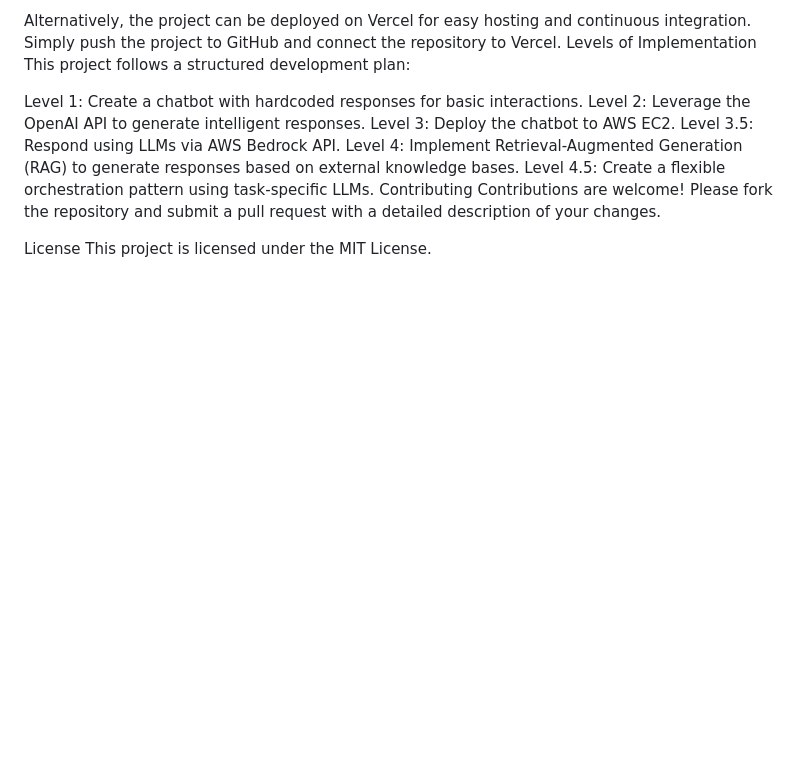
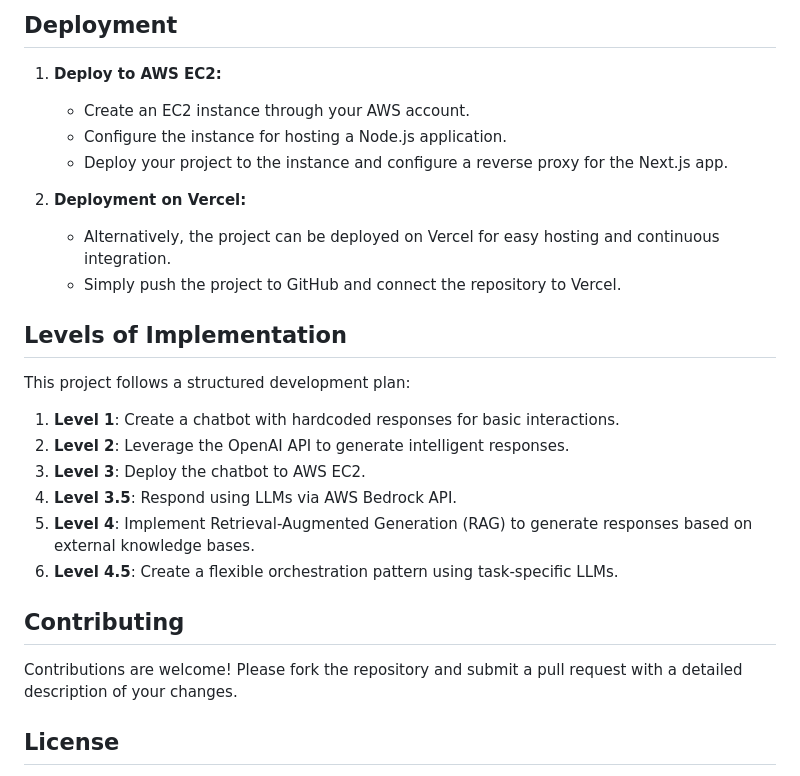
Before and after one commit to NYGCEDRIC/AI-Customer-Support, a Markdown page: README.md, the part around one of its changes. GitHub-like rendering; blank space fills up the shorter version.

```diff
--- a/README.md
+++ b/README.md
@@ -63,17 +84,26 @@ Deployment on Vercel:
 
-Alternatively, the project can be deployed on Vercel for easy hosting and continuous integration.
-Simply push the project to GitHub and connect the repository to Vercel.
-Levels of Implementation
+## Deployment
+
+1. **Deploy to AWS EC2:**
+   - Create an EC2 instance through your AWS account.
+   - Configure the instance for hosting a Node.js application.
+   - Deploy your project to the instance and configure a reverse proxy for the Next.js app.
+
+2. **Deployment on Vercel:**
+   - Alternatively, the project can be deployed on Vercel for easy hosting and continuous integration.
+   - Simply push the project to GitHub and connect the repository to Vercel.
+
+## Levels of Implementation
 This project follows a structured development plan:
+1. **Level 1**: Create a chatbot with hardcoded responses for basic interactions.
+2. **Level 2**: Leverage the OpenAI API to generate intelligent responses.
+3. **Level 3**: Deploy the chatbot to AWS EC2.
+4. **Level 3.5**: Respond using LLMs via AWS Bedrock API.
+5. **Level 4**: Implement Retrieval-Augmented Generation (RAG) to generate responses based on external knowledge bases.
+6. **Level 4.5**: Create a flexible orchestration pattern using task-specific LLMs.
 
-Level 1: Create a chatbot with hardcoded responses for basic interactions.
-Level 2: Leverage the OpenAI API to generate intelligent responses.
-Level 3: Deploy the chatbot to AWS EC2.
-Level 3.5: Respond using LLMs via AWS Bedrock API.
-Level 4: Implement Retrieval-Augmented Generation (RAG) to generate responses based on external knowledge bases.
-Level 4.5: Create a flexible orchestration pattern using task-specific LLMs.
-Contributing
+## Contributing
 Contributions are welcome! Please fork the repository and submit a pull request with a detailed description of your changes.
 
-License
+## License
 This project is licensed under the MIT License.
```
Also changed, not shown: other parts of README.md (+71 -50 lines).
